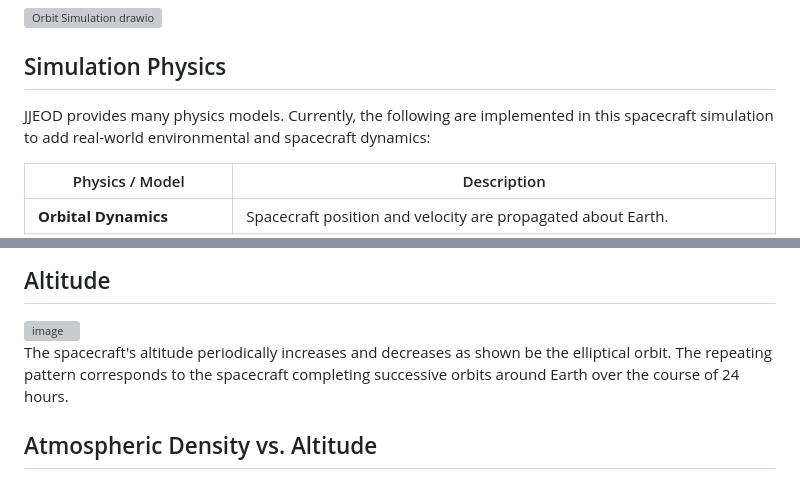
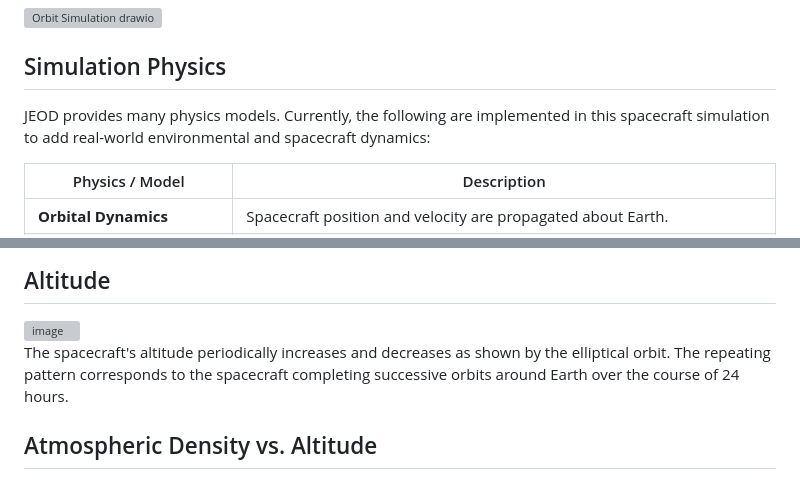
Before and after one commit to codycarter1763/Satellite-Sim, a Markdown page: README.md, 2 parts joined by grey strips. GitHub-like rendering; grey boxes are pictures that could not be loaded.

Commit message:
Fix typos in README.md
Corrected typographical errors in the README.

```diff
--- a/README.md
+++ b/README.md
@@ -82,7 +82,7 @@ The data path consists of two independent paths: a telemetry analysis path and a
 
 ## Simulation Physics
 
-JJEOD provides many physics models. Currently, the following are implemented in this spacecraft simulation to add real-world environmental and spacecraft dynamics:
+JEOD provides many physics models. Currently, the following are implemented in this spacecraft simulation to add real-world environmental and spacecraft dynamics:
 
 | Physics / Model | Description |
 |---|---|
@@ -110,7 +110,7 @@ The spacecraft follows an elliptical orbit around Earth. While a shallow one, it
 
 <img width="1817" height="512" alt="image" src="https://github.com/user-attachments/assets/fba6444f-96b1-4b5f-97c7-467d9bcafd71" />
 
-The spacecraft's altitude periodically increases and decreases as shown be the elliptical orbit. The repeating pattern corresponds to the spacecraft completing successive orbits around Earth over the course of 24 hours.
+The spacecraft's altitude periodically increases and decreases as shown by the elliptical orbit. The repeating pattern corresponds to the spacecraft completing successive orbits around Earth over the course of 24 hours.
 
 ## Atmospheric Density vs. Altitude
 
```
